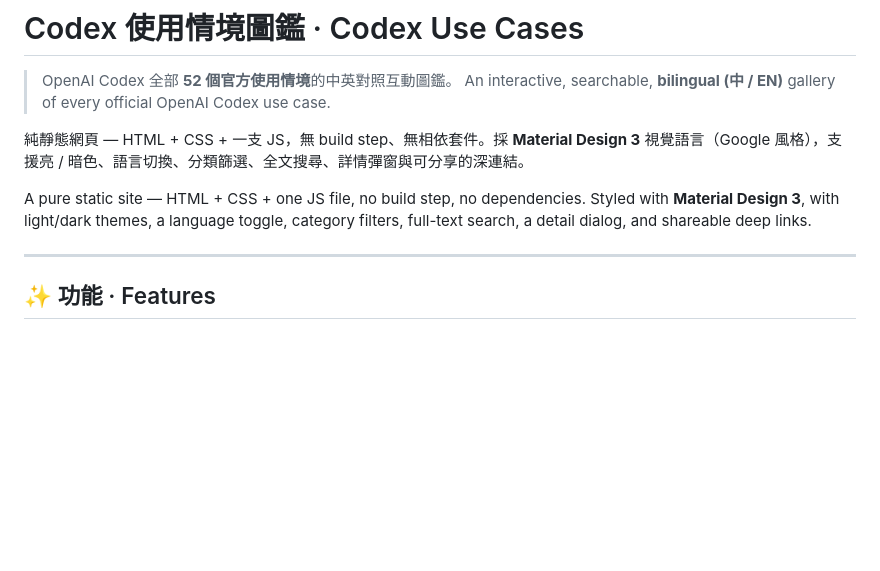
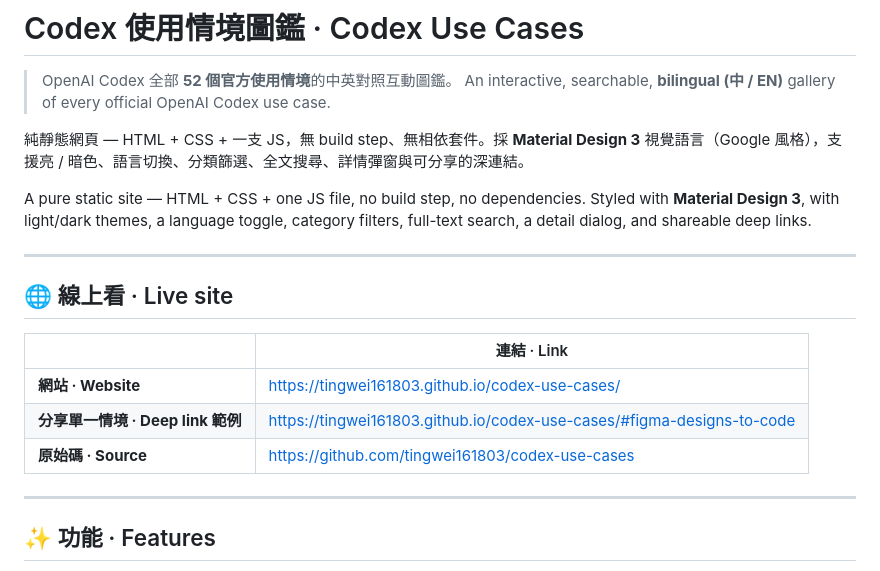
Before and after one commit to tingwei161803/codex-use-cases, a Markdown page: README.md, the part around the change. GitHub-like rendering; blank space fills up the shorter version.

Commit message:
docs: add live site link section to README

```diff
--- a/README.md
+++ b/README.md
@@ -6,6 +6,16 @@
 純靜態網頁 — HTML + CSS + 一支 JS，無 build step、無相依套件。採 **Material Design 3** 視覺語言（Google 風格），支援亮 / 暗色、語言切換、分類篩選、全文搜尋、詳情彈窗與可分享的深連結。
 
 A pure static site — HTML + CSS + one JS file, no build step, no dependencies. Styled with **Material Design 3**, with light/dark themes, a language toggle, category filters, full-text search, a detail dialog, and shareable deep links.
+
+---
+
+## 🌐 線上看 · Live site
+
+| | 連結 · Link |
+| --- | --- |
+| **網站 · Website** | <https://tingwei161803.github.io/codex-use-cases/> |
+| **分享單一情境 · Deep link 範例** | <https://tingwei161803.github.io/codex-use-cases/#figma-designs-to-code> |
+| **原始碼 · Source** | <https://github.com/tingwei161803/codex-use-cases> |
 
 ---
 
```
